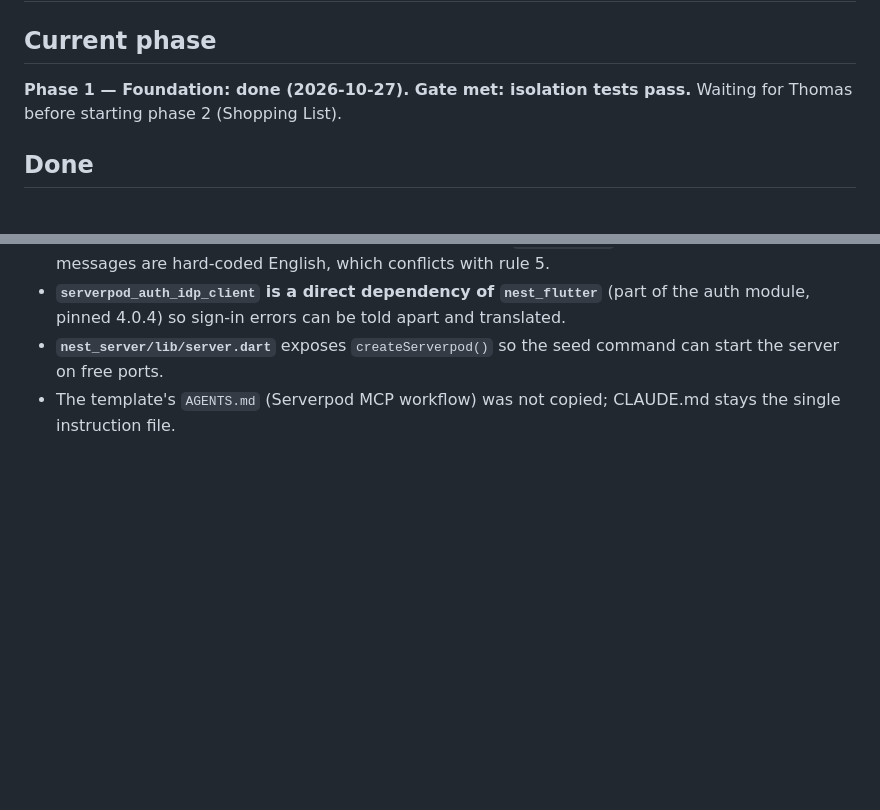
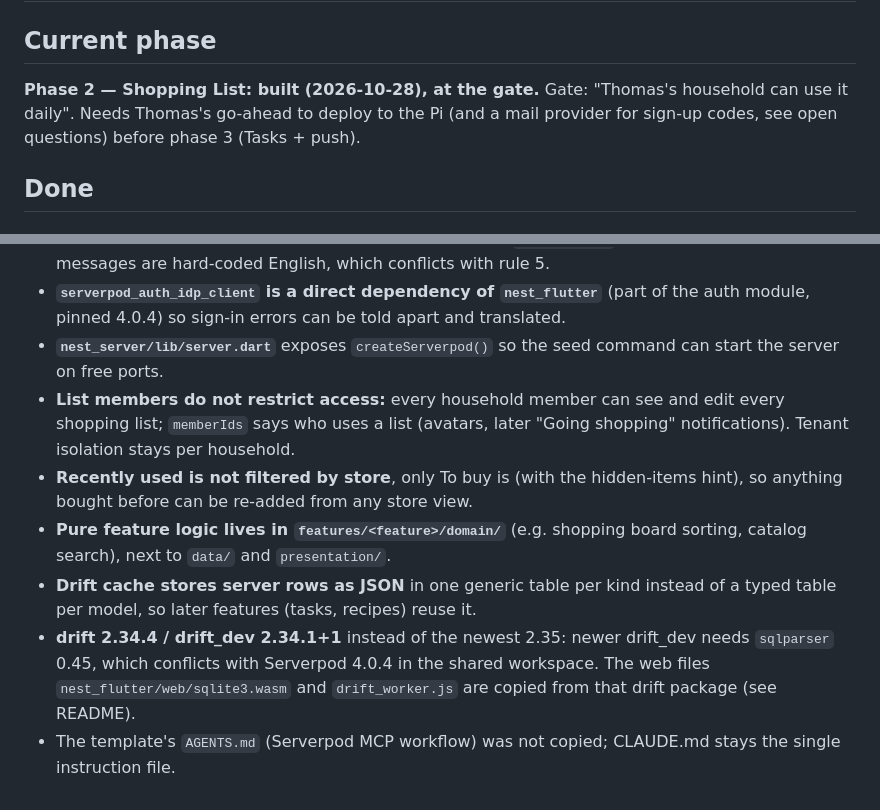
Before and after one commit to ThomasRooyakkers/Nest, a Markdown page: docs/STATUS.md, 2 parts joined by grey strips. GitHub-like rendering; blank space fills up the shorter version.

Commit message:
docs: phase 2 status and gate
Co-Authored-By: Claude Opus 5.5 <noreply@anthropic.com>

```diff
--- a/docs/STATUS.md
+++ b/docs/STATUS.md
@@ -2,8 +2,10 @@
 
 ## Current phase
 
-**Phase 1 — Foundation: done (2026-10-27). Gate met: isolation tests pass.**
-Waiting for Thomas before starting phase 2 (Shopping List).
+**Phase 2 — Shopping List: built (2026-10-28), at the gate.**
+Gate: "Thomas's household can use it daily". Needs Thomas's go-ahead to deploy
+to the Pi (and a mail provider for sign-up codes, see open questions) before
+phase 3 (Tasks + push).
 
 ## Done
 
@@ -97,5 +162,18 @@ Waiting for Thomas before starting phase 2 (Shopping List).
   auth module, pinned 4.0.4) so sign-in errors can be told apart and translated.
 - **`nest_server/lib/server.dart`** exposes `createServerpod()` so the seed command can
   start the server on free ports.
+- **List members do not restrict access:** every household member can see and edit
+  every shopping list; `memberIds` says who uses a list (avatars, later "Going
+  shopping" notifications). Tenant isolation stays per household.
+- **Recently used is not filtered by store**, only To buy is (with the hidden-items
+  hint), so anything bought before can be re-added from any store view.
+- **Pure feature logic lives in `features/<feature>/domain/`** (e.g. shopping board
+  sorting, catalog search), next to `data/` and `presentation/`.
+- **Drift cache stores server rows as JSON** in one generic table per kind instead of
+  a typed table per model, so later features (tasks, recipes) reuse it.
+- **drift 2.34.4 / drift_dev 2.34.1+1** instead of the newest 2.35: newer drift_dev
+  needs `sqlparser` 0.45, which conflicts with Serverpod 4.0.4 in the shared
+  workspace. The web files `nest_flutter/web/sqlite3.wasm` and `drift_worker.js` are
+  copied from that drift package (see README).
 - The template's `AGENTS.md` (Serverpod MCP workflow) was not copied; CLAUDE.md stays the
   single instruction file.
```
Also changed, not shown: other parts of docs/STATUS.md (+75 -12 lines).
